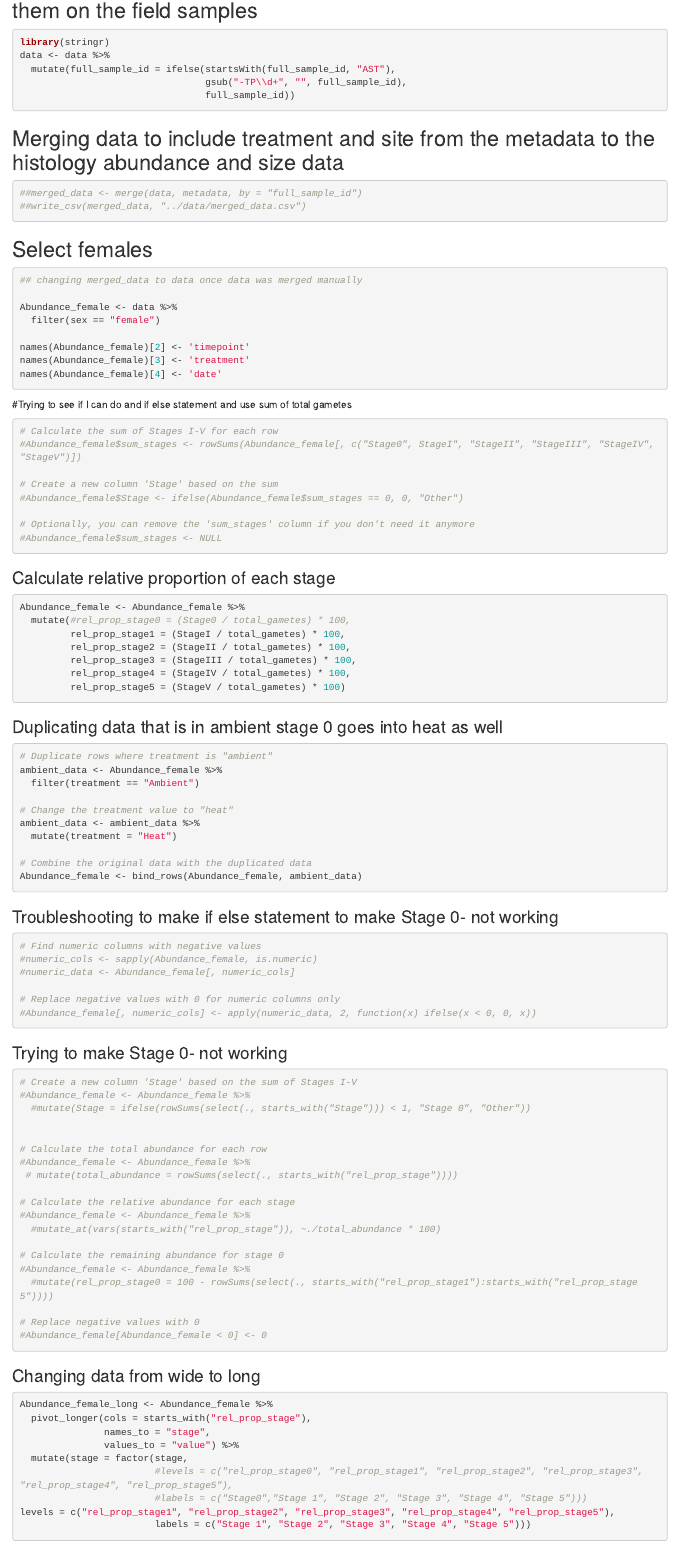
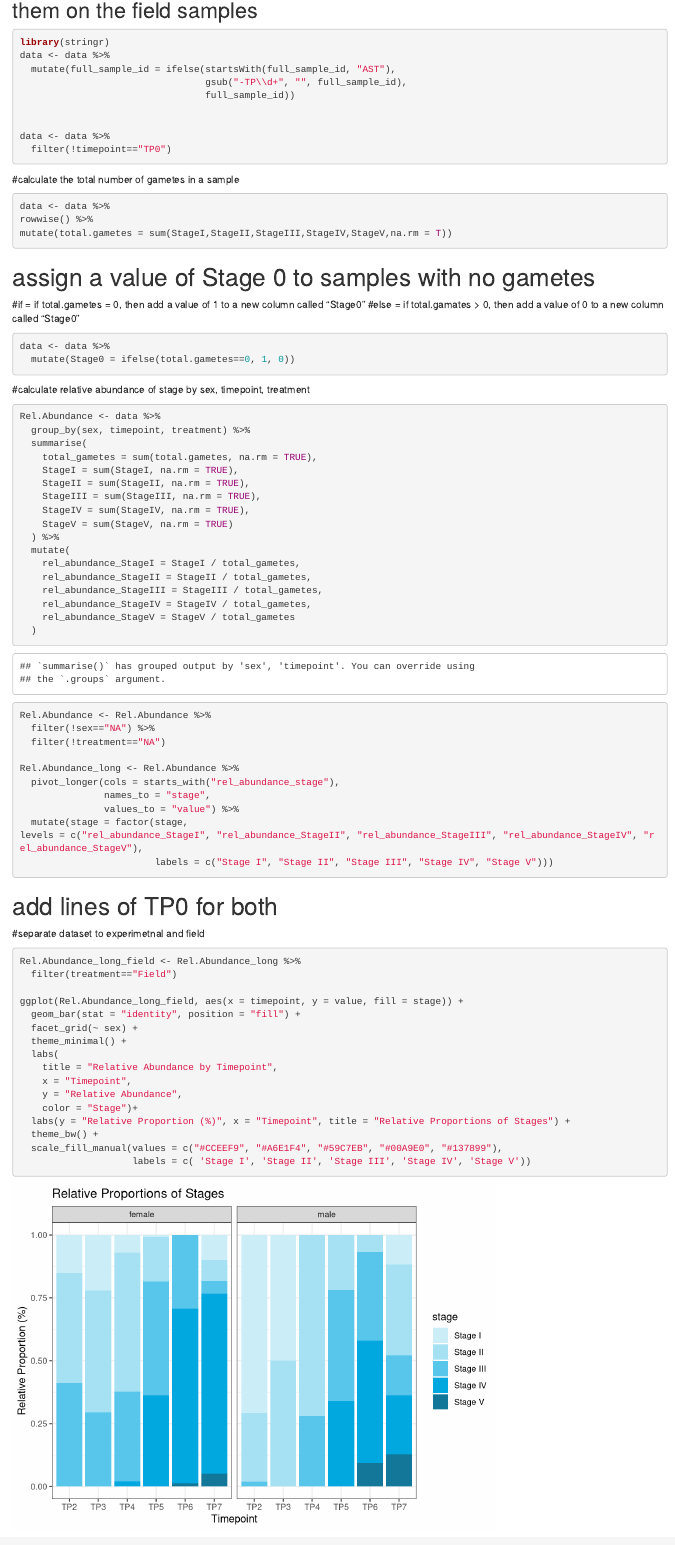
Before and after one commit to chloe-gilligan/astrangia_histology, an R Markdown document (scripts/AST_histo_abundance.Rmd): the page in a window 1100 px wide, from 800 px down. Rendered offline with R 4.5, knitr and Pandoc, with nearby package versions; some code elsewhere in the file could not run offline.

Commit message:
updating relative abudance plots

````diff
--- a/scripts/AST_histo_abundance.Rmd
+++ b/scripts/AST_histo_abundance.Rmd
@@ -47,7 +49,78 @@ data <- data %>%
+data <- data %>%
+  filter(!timepoint=="TP0")
+
+
 ```
 
-## Merging data to include treatment and site from the metadata to the histology abundance and size data
+#calculate the total number of gametes in a sample
 ```{r}
-##merged_data <- merge(data, metadata, by = "full_sample_id")
-##write_csv(merged_data, "../data/merged_data.csv")
+
+data <- data %>%
+rowwise() %>%
+mutate(total.gametes = sum(StageI,StageII,StageIII,StageIV,StageV,na.rm = T))
+
 ```
+
+# assign a value of Stage 0 to samples with no gametes
+#if = if total.gametes = 0, then add a value of 1 to a new column called "Stage0"
+#else = if total.gamates > 0, then add a value of 0 to a new column called "Stage0"
+```{r}
+data <- data %>%
+  mutate(Stage0 = ifelse(total.gametes==0, 1, 0))
+```
+
+#calculate relative abundance of stage by sex, timepoint, treatment
+```{r}
+Rel.Abundance <- data %>%
+  group_by(sex, timepoint, treatment) %>%
+  summarise(
+    total_gametes = sum(total.gametes, na.rm = TRUE),
+    StageI = sum(StageI, na.rm = TRUE),
+    StageII = sum(StageII, na.rm = TRUE),
+    StageIII = sum(StageIII, na.rm = TRUE),
+    StageIV = sum(StageIV, na.rm = TRUE),
+    StageV = sum(StageV, na.rm = TRUE)
+  ) %>%
+  mutate(
+    rel_abundance_StageI = StageI / total_gametes,
+    rel_abundance_StageII = StageII / total_gametes,
+    rel_abundance_StageIII = StageIII / total_gametes,
+    rel_abundance_StageIV = StageIV / total_gametes,
+    rel_abundance_StageV = StageV / total_gametes
+  )
+
+Rel.Abundance <- Rel.Abundance %>%
+  filter(!sex=="NA") %>%
+  filter(!treatment=="NA")
+
+Rel.Abundance_long <- Rel.Abundance %>%
+  pivot_longer(cols = starts_with("rel_abundance_stage"),
+               names_to = "stage",
+               values_to = "value") %>%
+  mutate(stage = factor(stage,
+levels = c("rel_abundance_StageI", "rel_abundance_StageII", "rel_abundance_StageIII", "rel_abundance_StageIV", "rel_abundance_StageV"),
+                        labels = c("Stage I", "Stage II", "Stage III", "Stage IV", "Stage V")))
+
+```
+
+# add lines of TP0 for both
+
+#separate dataset to experimetnal and field
+```{r}
+
+Rel.Abundance_long_field <- Rel.Abundance_long %>%
+  filter(treatment=="Field")
+
+ggplot(Rel.Abundance_long_field, aes(x = timepoint, y = value, fill = stage)) +
+  geom_bar(stat = "identity", position = "fill") +
+  facet_grid(~ sex) +
+  theme_minimal() +
+  labs(
+    title = "Relative Abundance by Timepoint",
+    x = "Timepoint",
+    y = "Relative Abundance",
+    color = "Stage")+
+  labs(y = "Relative Proportion (%)", x = "Timepoint", title = "Relative Proportions of Stages") +
+  theme_bw() +
+  scale_fill_manual(values = c("#CCEEF9", "#A6E1F4", "#59C7EB", "#00A9E0", "#137899"),
+                    labels = c( 'Stage I', 'Stage II', 'Stage III', 'Stage IV', 'Stage V'))
@@ -59,6 +193,3 @@ data <- data %>%
 Abundance_female <- data %>%
   filter(sex == "female")
 
-names(Abundance_female)[2] <- 'timepoint'
-names(Abundance_female)[3] <- 'treatment'
-names(Abundance_female)[4] <- 'date'
````
Also changed, not shown: scripts/AST_histo_abundance.Rmd (74 more changed lines).
